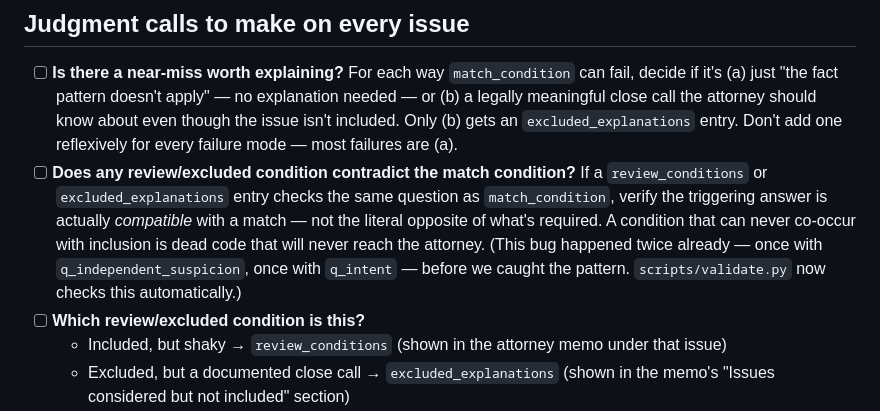
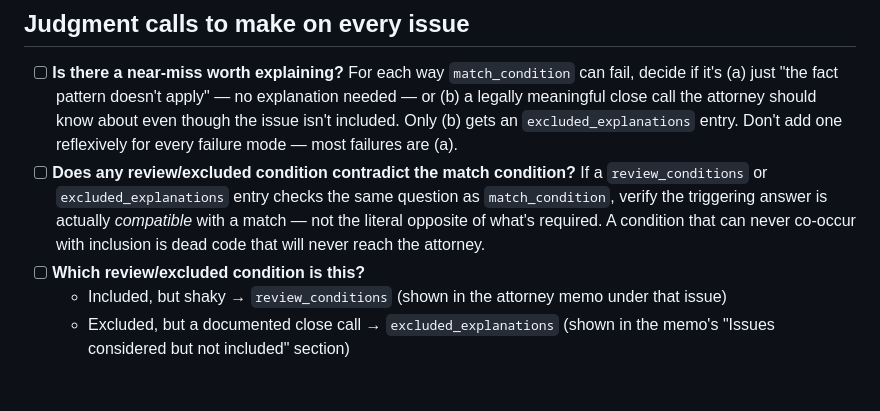
Before and after one commit to sarahfbeller/suppression-motion-drafter, a Markdown page: docs/AUTHORING_GUIDE.md, the part around the change. GitHub-like rendering; blank space fills up the shorter version.

```diff
--- a/docs/AUTHORING_GUIDE.md
+++ b/docs/AUTHORING_GUIDE.md
@@ -14,9 +14,7 @@ Not read by the app — this is for whoever (you) is authoring content.
   `review_conditions` or `excluded_explanations` entry checks the same question as
   `match_condition`, verify the triggering answer is actually *compatible* with a match —
   not the literal opposite of what's required. A condition that can never co-occur with
-  inclusion is dead code that will never reach the attorney. (This bug happened twice
-  already — once with `q_independent_suspicion`, once with `q_intent` — before we caught
-  the pattern. `scripts/validate.py` now checks this automatically.)
+  inclusion is dead code that will never reach the attorney.
 - [ ] **Which review/excluded condition is this?**
   - Included, but shaky → `review_conditions` (shown in the attorney memo under that issue)
   - Excluded, but a documented close call → `excluded_explanations` (shown in the memo's
```
Also changed, not shown: CLAUDE.md (added, +79 -0 lines).
